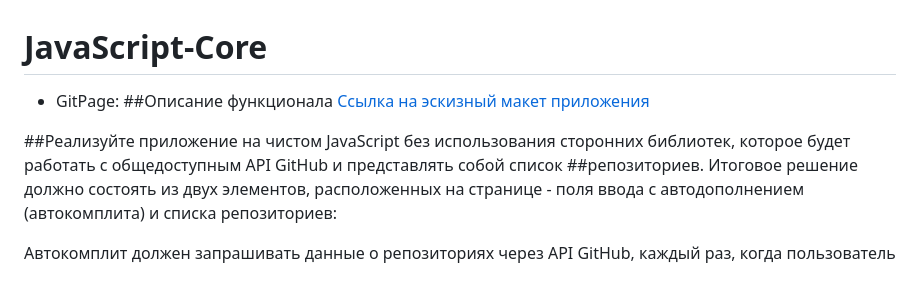
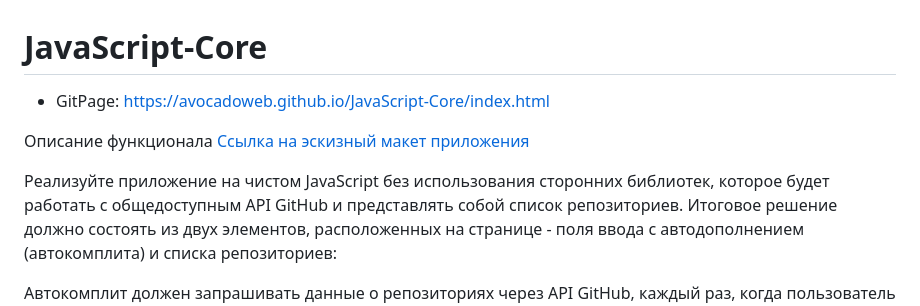
Before and after one commit to AvocadoWeb/JavaScript-Core, a Markdown page: README.md, the part around the change. GitHub-like rendering; blank space fills up the shorter version.

```diff
--- a/README.md
+++ b/README.md
@@ -1,9 +1,10 @@
 # JavaScript-Core
-+ GitPage:
-##Описание функционала
++ GitPage: https://avocadoweb.github.io/JavaScript-Core/index.html
+
+Описание функционала
 [Ссылка на эскизный макет приложения](https://www.figma.com/file/kmqrvsBfrpWa1Pu3v3rgMz/%D0%9F%D1%80%D0%B0%D0%BA%D1%82%D0%B8%D1%87%D0%B5%D1%81%D0%BA%D0%B0%D1%8F-%D0%B7%D0%B0%D0%B4%D0%B0%D1%87%D0%B0-4.3.7?node-id=0%3A1&t=neyMzgc9olhZAiXr-1)
 
-##Реализуйте приложение на чистом JavaScript без использования сторонних библиотек, которое будет работать с общедоступным API GitHub и представлять собой список ##репозиториев.
+Реализуйте приложение на чистом JavaScript без использования сторонних библиотек, которое будет работать с общедоступным API GitHub и представлять собой список репозиториев.
 Итоговое решение должно состоять из двух элементов, расположенных на странице - поля ввода с автодополнением (автокомплита) и списка репозиториев:
 
 Автокомплит должен запрашивать данные о репозиториях через API GitHub, каждый раз, когда пользователь обновляет значение поля ввода и выводить их в выпадающем меню прямо под собой. В выпадающем меню должно быть перечислено 5 названий первых репозиториев, полученных с помощью [запроса поиска репозиториев по ключевым словам API GitHub](https://docs.github.com/ru/rest/search?apiVersion=2022-11-28#search-repositories) с введенным пользователем в поле ввода поисковым запросом. При клике на любой из репозиториев соответствующий репозиторий должен быть представлен в списке добавленных репозиториев, расположенном ниже.
```
